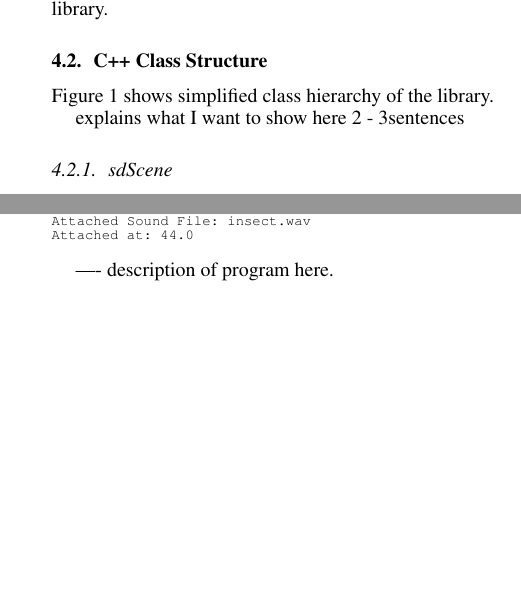
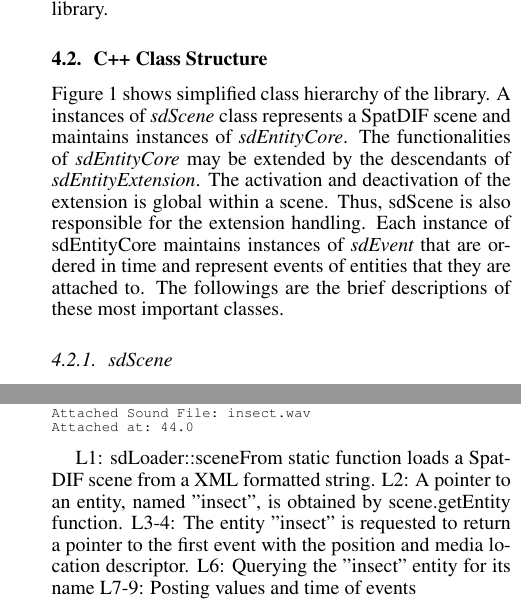
Before and after one commit to mgeier/spatdifrenderer, a LaTeX paper (paper/JSSA_Template_e.tex): two parts of the columns of pages 2 and 3 of 4, joined at a grey line, cut so that both start at the same text, the shorter picture padded with empty space. Compiled offline with pdfLaTeX.

Commit message:
improved description

```diff
--- a/paper/JSSA_Template_e.tex
+++ b/paper/JSSA_Template_e.tex
@@ -153,8 +153,8 @@ Though SpatDIFLib can be controlled by OSC formatted strings, the library does n
 
 \subsection{C++ Class Structure}
 Figure \ref{fig:class_structure} shows simplified class hierarchy of the library.
-
-# explains what I want to show here 2 - 3sentences
+A instances of {\it sdScene} class represents a SpatDIF scene and maintains instances of {\it sdEntityCore}. The functionalities of {\it sdEntityCore} may be extended by the descendants of {\it sdEntityExtension}. The activation and deactivation of the extension is global within a scene. Thus, sdScene is also responsible for the extension handling. Each instance of
+sdEntityCore maintains instances of {\it sdEvent} that are ordered in time and represent events of entities that they are attached to. The followings are the brief descriptions of these most important classes.
 
 \begin{figure*}[t]
 \centerline{
@@ -207,7 +207,11 @@ The following code listing shows how to load an XML-formatted string into an sdS
 \noindent This produces the following std-output:
 \lstinputlisting[columns=fullflexible,breaklines=true,numbers=none,basicstyle=\scriptsize\ttfamily]{code_output.txt}
 
----- description of program here.
+L1: sdLoader::sceneFrom static function loads a SpatDIF scene from a XML formatted string.
+L2: A pointer to an entity, named "insect", is obtained by scene.getEntity function.
+L3-4: The entity "insect" is requested to return a pointer to the first event with the position and media location descriptor.
+L6: Querying the "insect" entity for its name
+L7-9: Posting values and time of events
 
 \subsection{Future Work}
 
```
Also changed, not shown: paper/JSSA_Template_e.tex (6 more changed lines).
